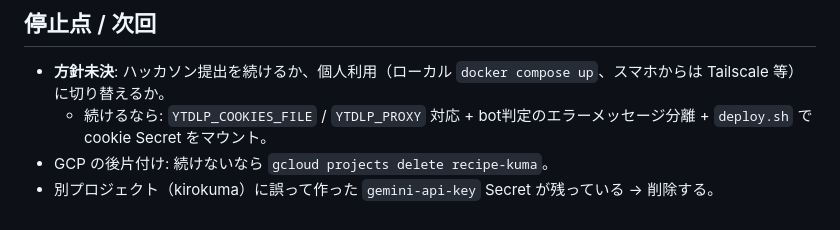
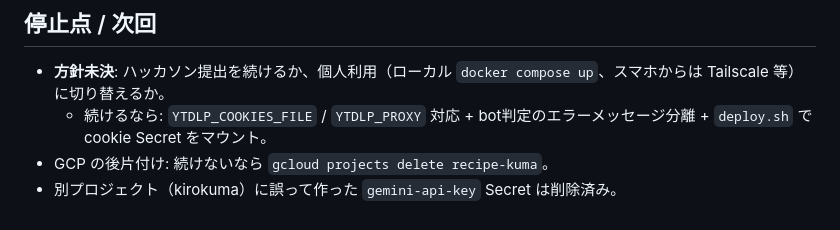
Before and after one commit to michan74/recipe_kuma, a Markdown page: docs/daily/2026-10-05.md, the part around the change. Drawn GitHub-style.

Commit message:
docs: 誤作成Secretの削除済みを日報に反映
Co-Authored-By: Claude Opus 5.5 <noreply@anthropic.com>

```diff
--- a/docs/daily/2026-10-05.md
+++ b/docs/daily/2026-10-05.md
@@ -34,4 +34,4 @@
 - **方針未決**: ハッカソン提出を続けるか、個人利用（ローカル `docker compose up`、スマホからは Tailscale 等）に切り替えるか。
   - 続けるなら: `YTDLP_COOKIES_FILE` / `YTDLP_PROXY` 対応 + bot判定のエラーメッセージ分離 + `deploy.sh` で cookie Secret をマウント。
 - GCP の後片付け: 続けないなら `gcloud projects delete recipe-kuma`。
-- 別プロジェクト（kirokuma）に誤って作った `gemini-api-key` Secret が残っている → 削除する。
+- 別プロジェクト（kirokuma）に誤って作った `gemini-api-key` Secret は削除済み。
```
